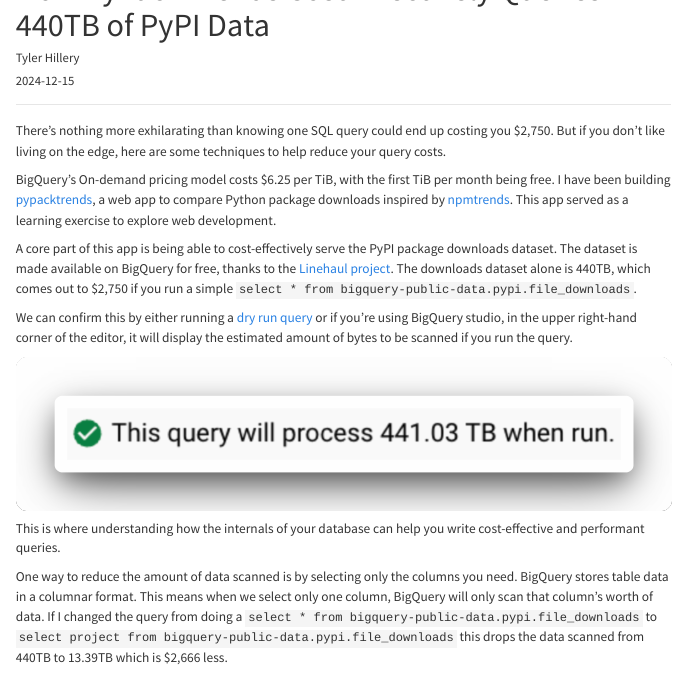
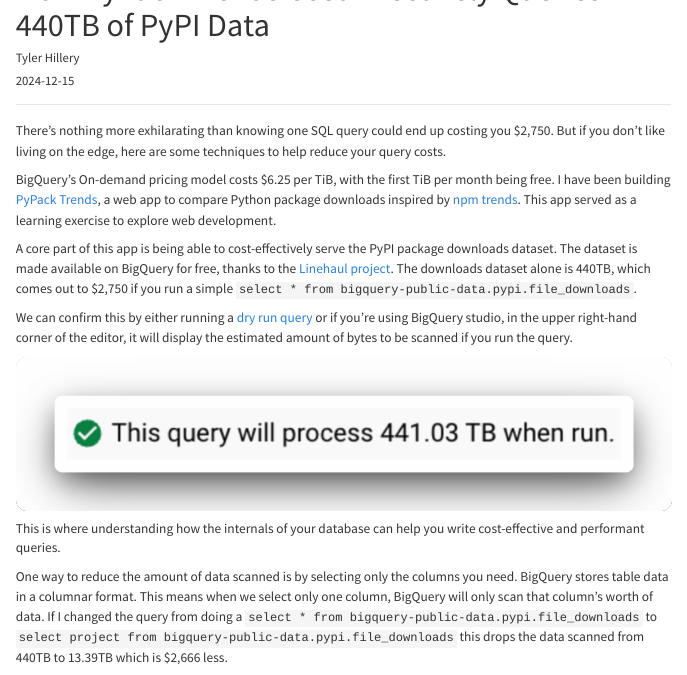
Before and after one commit to TylerHillery/tylerhillery.com, a Quarto document (blog/cost-effective-bq/index.qmd): the page in a window 1100 px wide, from its top. Rendered offline with R 4.5, knitr and Pandoc in place of Quarto, with nearby package versions; menus at the side of the page are left out.

Commit message:
fix: broken links

```diff
--- a/blog/cost-effective-bq/index.qmd
+++ b/blog/cost-effective-bq/index.qmd
@@ -24,7 +24,7 @@
 
 There's nothing more exhilarating than knowing one SQL query could end up costing you $2,750. But if you don't like living on the edge, here are some techniques to help reduce your query costs.
 
-BigQuery's On-demand pricing model costs $6.25 per TiB, with the first TiB per month being free. I have been building [pypacktrends](pypacktrends.com), a web app to compare Python package downloads inspired by [npmtrends](npmtrends.com). This app served as a learning exercise to explore web development.
+BigQuery's On-demand pricing model costs $6.25 per TiB, with the first TiB per month being free. I have been building [PyPack Trends](https://pypacktrends.com), a web app to compare Python package downloads inspired by [npm trends](https://npmtrends.com). This app served as a learning exercise to explore web development.
 
 A core part of this app is being able to cost-effectively serve the PyPI package downloads dataset. The dataset is made available on BigQuery for free, thanks to the [Linehaul project](https://packaging.python.org/en/latest/guides/analyzing-pypi-package-downloads/#public-dataset). The downloads dataset alone is 440TB, which comes out to $2,750 if you run a simple `select * from bigquery-public-data.pypi.file_downloads`.
 
```
